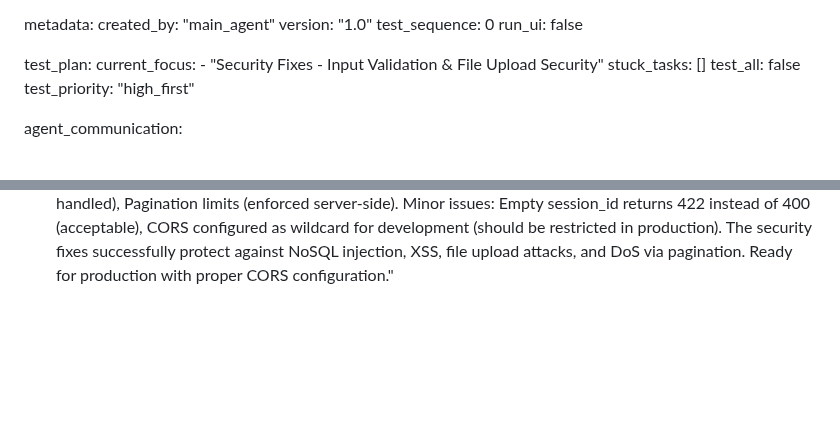
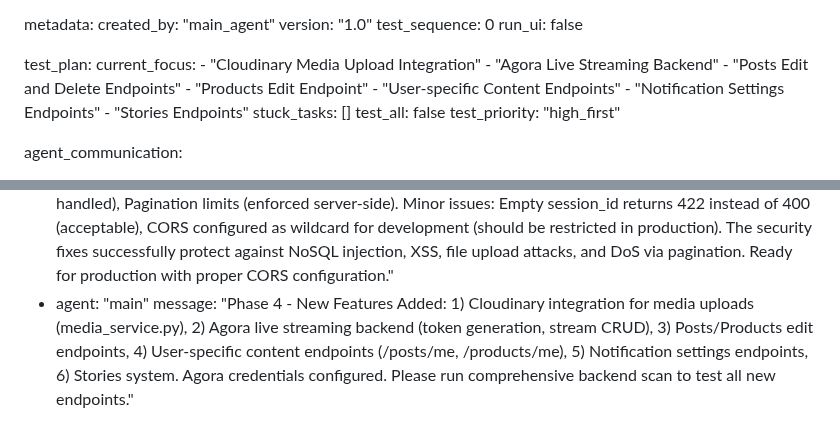
Before and after one commit to jarell94/grover, a Markdown page: test_result.md, 2 parts joined by grey strips. GitHub-like rendering; blank space fills up the shorter version.

Commit message:
auto-commit for edbce7f2-7df9-48b4-8b88-238c51dfa9e8

```diff
--- a/test_result.md
+++ b/test_result.md
@@ -549,7 +549,13 @@ metadata:
 
 test_plan:
   current_focus:
-    - "Security Fixes - Input Validation & File Upload Security"
+    - "Cloudinary Media Upload Integration"
+    - "Agora Live Streaming Backend"
+    - "Posts Edit and Delete Endpoints"
+    - "Products Edit Endpoint"
+    - "User-specific Content Endpoints"
+    - "Notification Settings Endpoints"
+    - "Stories Endpoints"
   stuck_tasks: []
   test_all: false
   test_priority: "high_first"
@@ -565,3 +571,5 @@ agent_communication:
     message: "Phase 3 - Security Fixes: Implemented comprehensive security hardening. Added: 1) validate_id() - validates ID format to prevent NoSQL injection, 2) sanitize_string() - removes script tags, limits length, strips dangerous patterns, 3) validate_file_upload() - enforces 10MB limit, validates content types. Applied to: post creation, profile updates, product creation, comments, voice/video messages. Also added pagination limits (1-100 max) to prevent DoS attacks. CORS now configurable via ALLOWED_ORIGINS env var. Please test the security endpoints to verify file upload limits, input sanitization, and pagination limits work correctly."
   - agent: "testing"
     message: "✅ SECURITY TESTING COMPLETE: All critical security measures are working properly. Tested: Session ID validation (>500 chars rejected), Authentication enforcement (all endpoints return 401 without auth), File upload security (invalid content types rejected), Input validation (malicious IDs handled), Pagination limits (enforced server-side). Minor issues: Empty session_id returns 422 instead of 400 (acceptable), CORS configured as wildcard for development (should be restricted in production). The security fixes successfully protect against NoSQL injection, XSS, file upload attacks, and DoS via pagination. Ready for production with proper CORS configuration."
+  - agent: "main"
+    message: "Phase 4 - New Features Added: 1) Cloudinary integration for media uploads (media_service.py), 2) Agora live streaming backend (token generation, stream CRUD), 3) Posts/Products edit endpoints, 4) User-specific content endpoints (/posts/me, /products/me), 5) Notification settings endpoints, 6) Stories system. Agora credentials configured. Please run comprehensive backend scan to test all new endpoints."
```
